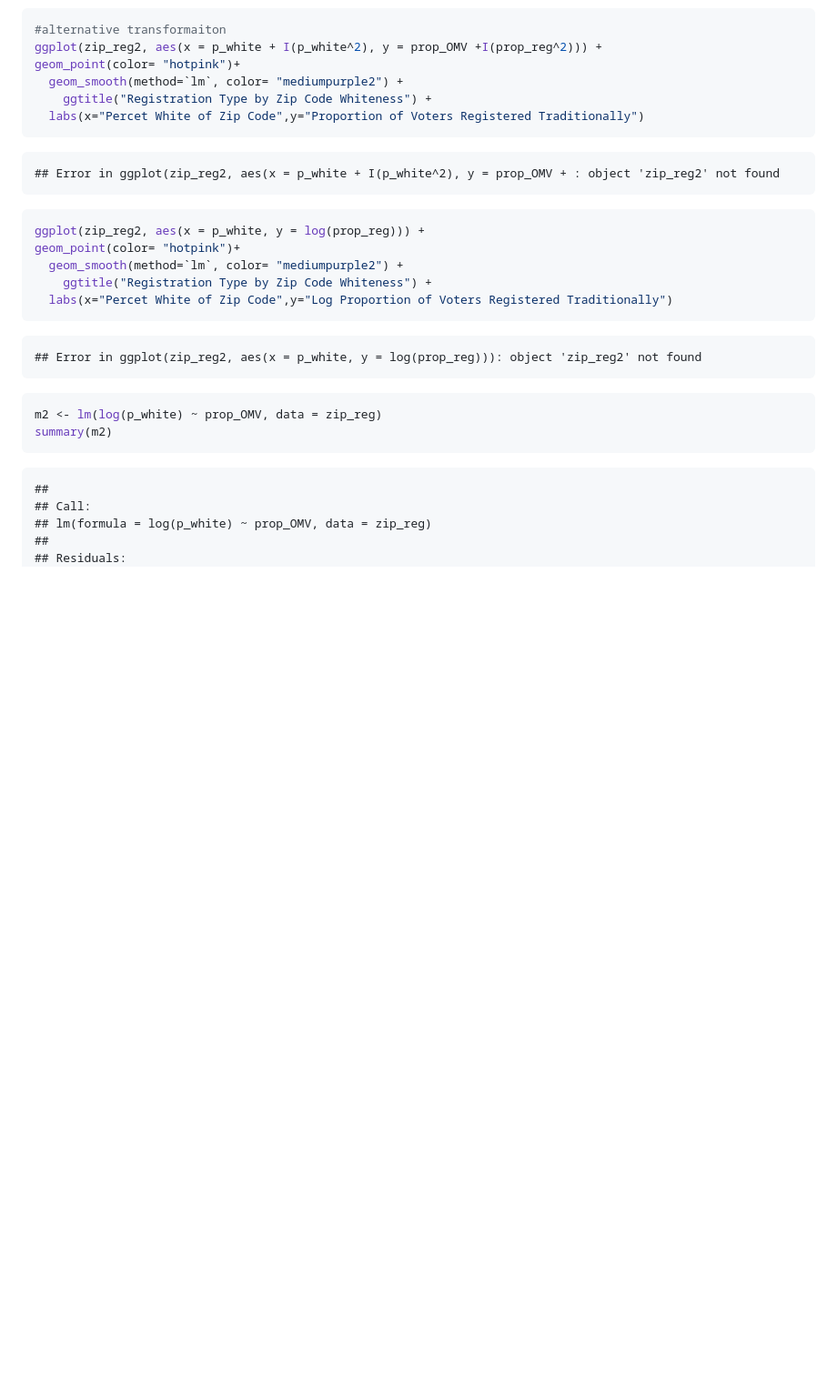
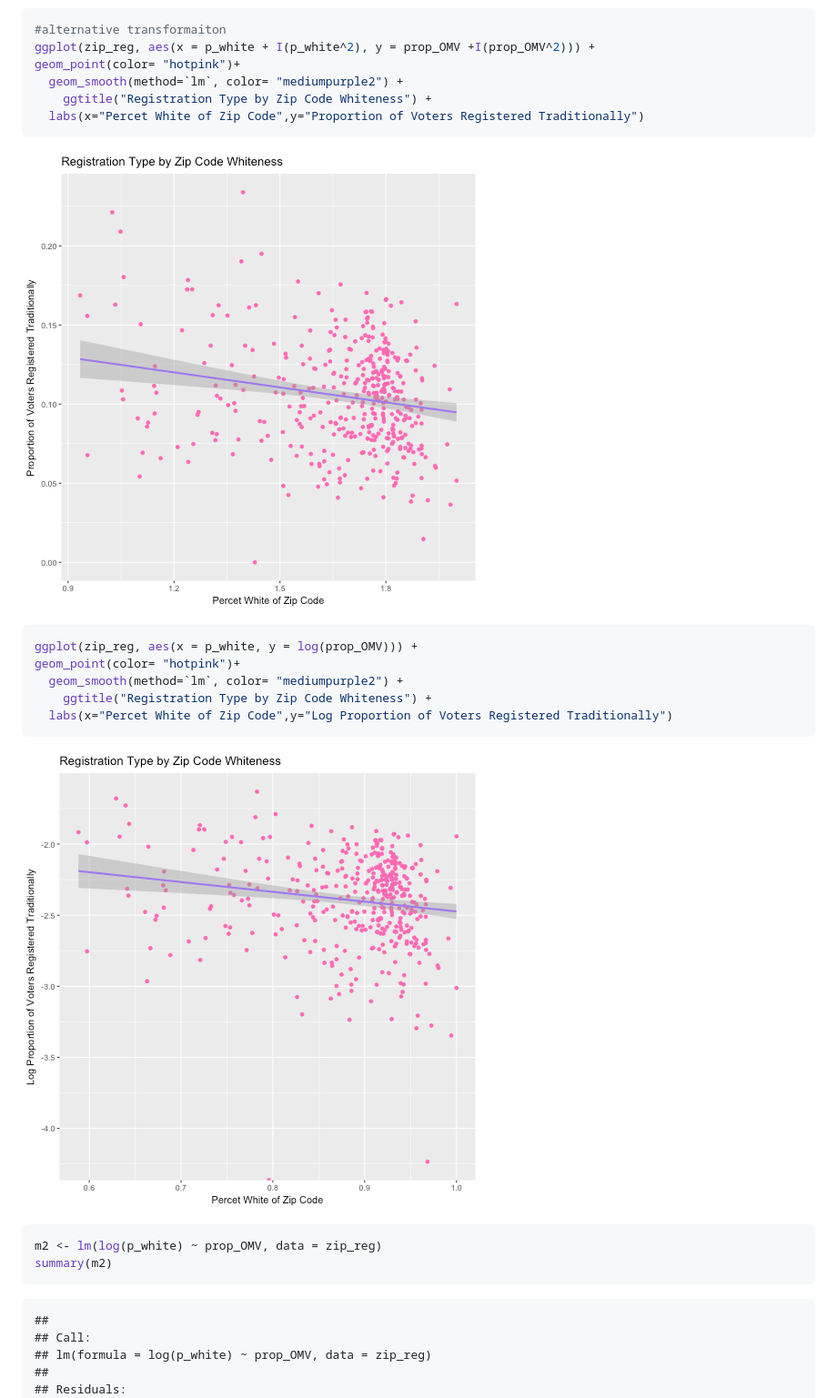
Before and after one commit to ds-elections/oregon-omv, a Markdown page: OMV_file1.md, the part around the change printed below. Shown: that part at 91% size. Rendered like a GitHub page; pictures changed too: figure/unnamed-chunk-11-7.png (added), figure/unnamed-chunk-11-8.png (added); blank space fills up the shorter version.

````diff
--- a/OMV_file1.md
+++ b/OMV_file1.md
@@ -326,28 +336,24 @@ geom_point(color= "mediumpurple2")+
 
 ```r
 #alternative transformaiton
-ggplot(zip_reg2, aes(x = p_white + I(p_white^2), y = prop_OMV +I(prop_reg^2))) +
+ggplot(zip_reg, aes(x = p_white + I(p_white^2), y = prop_OMV +I(prop_OMV^2))) +
 geom_point(color= "hotpink")+
   geom_smooth(method=`lm`, color= "mediumpurple2") +
     ggtitle("Registration Type by Zip Code Whiteness") +
   labs(x="Percet White of Zip Code",y="Proportion of Voters Registered Traditionally")
 ```
 
-```
-## Error in ggplot(zip_reg2, aes(x = p_white + I(p_white^2), y = prop_OMV + : object 'zip_reg2' not found
-```
+![plot of chunk unnamed-chunk-11](figure/unnamed-chunk-11-7.png)
 
 ```r
-ggplot(zip_reg2, aes(x = p_white, y = log(prop_reg))) +
+ggplot(zip_reg, aes(x = p_white, y = log(prop_OMV))) +
 geom_point(color= "hotpink")+
   geom_smooth(method=`lm`, color= "mediumpurple2") +
     ggtitle("Registration Type by Zip Code Whiteness") +
   labs(x="Percet White of Zip Code",y="Log Proportion of Voters Registered Traditionally")
 ```
 
-```
-## Error in ggplot(zip_reg2, aes(x = p_white, y = log(prop_reg))): object 'zip_reg2' not found
-```
+![plot of chunk unnamed-chunk-11](figure/unnamed-chunk-11-8.png)
 
 ```r
 m2 <- lm(log(p_white) ~ prop_OMV, data = zip_reg)
````
Also changed, not shown: other parts of OMV_file1.md (+19 -35 lines), 2 other files.
